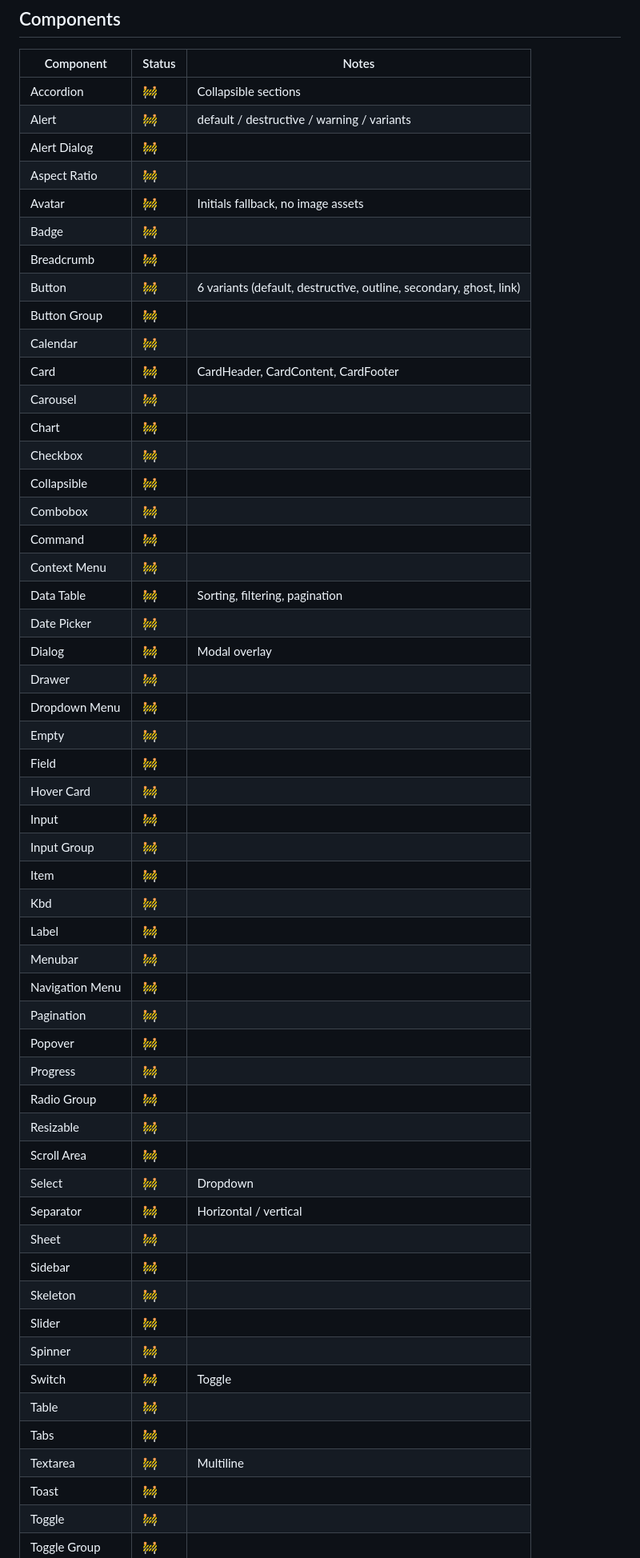
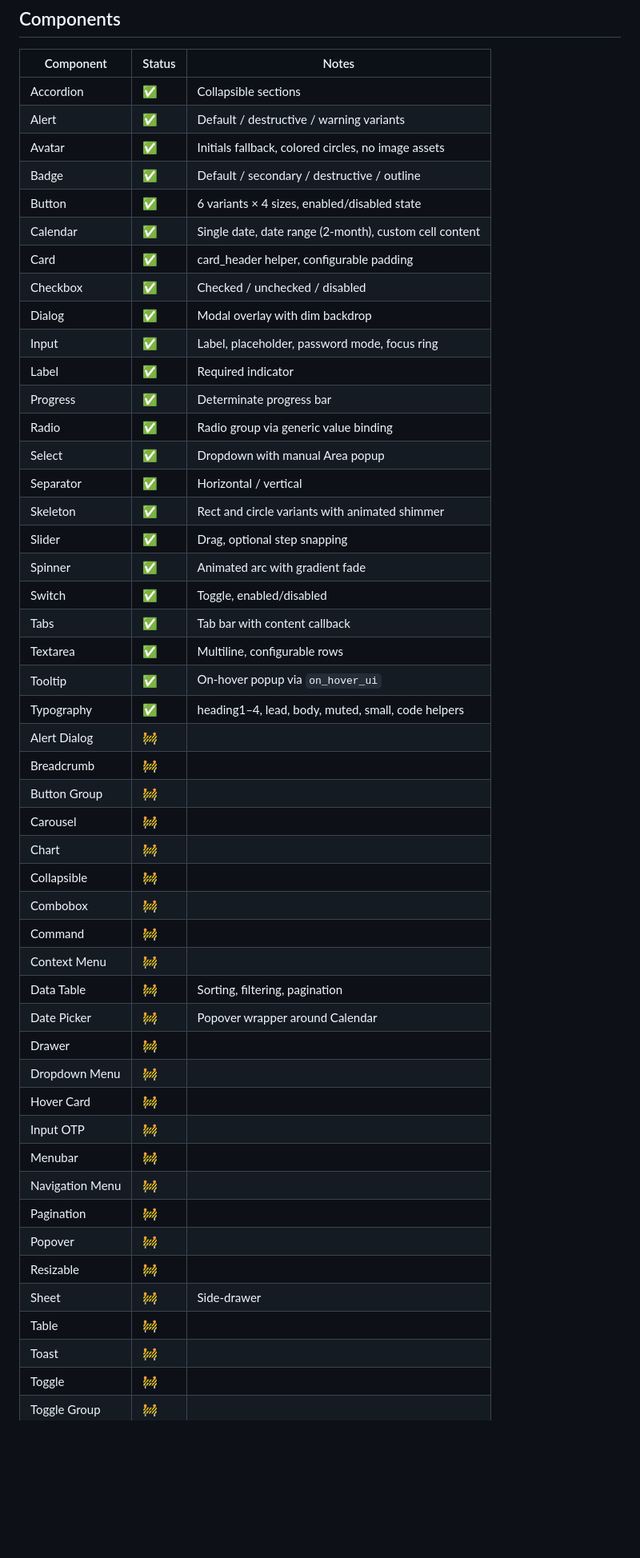
Before and after one commit to lalvesl/egui_shadcn, a Markdown page: README.md, the part around one of its changes. Shown at 80% size. Drawn GitHub-style; blank space fills up the shorter version.

Commit message:
docs: update component status table, workspace structure, and tech stack in README

```diff
--- a/README.md
+++ b/README.md
@@ -6,56 +6,51 @@ Rust [egui](https://github.com/emilk/egui) implementation of [Shadcn/ui](https:/
 
 | Component       | Status | Notes                                                              |
 | --------------- | ------ | ------------------------------------------------------------------ |
-| Accordion       | 🚧     | Collapsible sections                                               |
-| Alert           | 🚧     | default / destructive / warning / variants                         |
+| Accordion       | ✅     | Collapsible sections                                               |
+| Alert           | ✅     | Default / destructive / warning variants                           |
+| Avatar          | ✅     | Initials fallback, colored circles, no image assets                |
+| Badge           | ✅     | Default / secondary / destructive / outline                        |
+| Button          | ✅     | 6 variants × 4 sizes, enabled/disabled state                       |
+| Calendar        | ✅     | Single date, date range (2-month), custom cell content             |
+| Card            | ✅     | card_header helper, configurable padding                           |
+| Checkbox        | ✅     | Checked / unchecked / disabled                                     |
+| Dialog          | ✅     | Modal overlay with dim backdrop                                    |
+| Input           | ✅     | Label, placeholder, password mode, focus ring                      |
+| Label           | ✅     | Required indicator                                                 |
+| Progress        | ✅     | Determinate progress bar                                           |
+| Radio           | ✅     | Radio group via generic value binding                              |
+| Select          | ✅     | Dropdown with manual Area popup                                    |
+| Separator       | ✅     | Horizontal / vertical                                              |
+| Skeleton        | ✅     | Rect and circle variants with animated shimmer                     |
+| Slider          | ✅     | Drag, optional step snapping                                       |
+| Spinner         | ✅     | Animated arc with gradient fade                                    |
+| Switch          | ✅     | Toggle, enabled/disabled                                           |
+| Tabs            | ✅     | Tab bar with content callback                                      |
+| Textarea        | ✅     | Multiline, configurable rows                                       |
+| Tooltip         | ✅     | On-hover popup via `on_hover_ui`                                   |
+| Typography      | ✅     | heading1–4, lead, body, muted, small, code helpers                 |
 | Alert Dialog    | 🚧     |                                                                    |
-| Aspect Ratio    | 🚧     |                                                                    |
-| Avatar          | 🚧     | Initials fallback, no image assets                                 |
-| Badge           | 🚧     |                                                                    |
 | Breadcrumb      | 🚧     |                                                                    |
-| Button          | 🚧     | 6 variants (default, destructive, outline, secondary, ghost, link) |
 | Button Group    | 🚧     |                                                                    |
-| Calendar        | 🚧     |                                                                    |
-| Card            | 🚧     | CardHeader, CardContent, CardFooter                                |
 | Carousel        | 🚧     |                                                                    |
 | Chart           | 🚧     |                                                                    |
-| Checkbox        | 🚧     |                                                                    |
 | Collapsible     | 🚧     |                                                                    |
 | Combobox        | 🚧     |                                                                    |
 | Command         | 🚧     |                                                                    |
 | Context Menu    | 🚧     |                                                                    |
 | Data Table      | 🚧     | Sorting, filtering, pagination                                     |
-| Date Picker     | 🚧     |                                                                    |
-| Dialog          | 🚧     | Modal overlay                                                      |
+| Date Picker     | 🚧     | Popover wrapper around Calendar                                    |
 | Drawer          | 🚧     |                                                                    |
 | Dropdown Menu   | 🚧     |                                                                    |
-| Empty           | 🚧     |                                                                    |
-| Field           | 🚧     |                                                                    |
 | Hover Card      | 🚧     |                                                                    |
-| Input           | 🚧     |                                                                    |
-| Input Group     | 🚧     |                                                                    |
-| Item            | 🚧     |                                                                    |
-| Kbd             | 🚧     |                                                                    |
-| Label           | 🚧     |                                                                    |
+| Input OTP       | 🚧     |                                                                    |
 | Menubar         | 🚧     |                                                                    |
 | Navigation Menu | 🚧     |                                                                    |
 | Pagination      | 🚧     |                                                                    |
 | Popover         | 🚧     |                                                                    |
-| Progress        | 🚧     |                                                                    |
-| Radio Group     | 🚧     |                                                                    |
 | Resizable       | 🚧     |                                                                    |
-| Scroll Area     | 🚧     |                                                                    |
-| Select          | 🚧     | Dropdown                                                           |
-| Separator       | 🚧     | Horizontal / vertical                                              |
-| Sheet           | 🚧     |                                                                    |
-| Sidebar         | 🚧     |                                                                    |
-| Skeleton        | 🚧     |                                                                    |
-| Slider          | 🚧     |                                                                    |
-| Spinner         | 🚧     |                                                                    |
-| Switch          | 🚧     | Toggle                                                             |
+| Sheet           | 🚧     | Side-drawer                                                        |
 | Table           | 🚧     |                                                                    |
-| Tabs            | 🚧     |                                                                    |
-| Textarea        | 🚧     | Multiline                                                          |
 | Toast           | 🚧     |                                                                    |
 | Toggle          | 🚧     |                                                                    |
 | Toggle Group    | 🚧     |                                                                    |
```
Also changed, not shown: other parts of README.md (+42 -15 lines).
